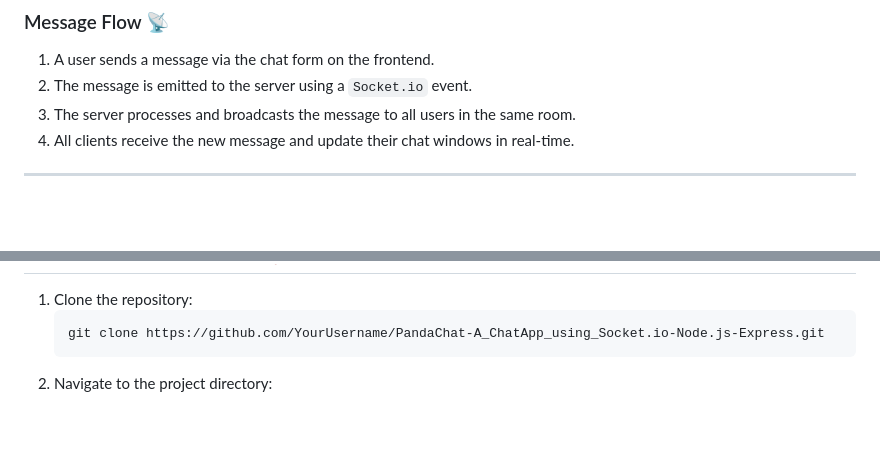
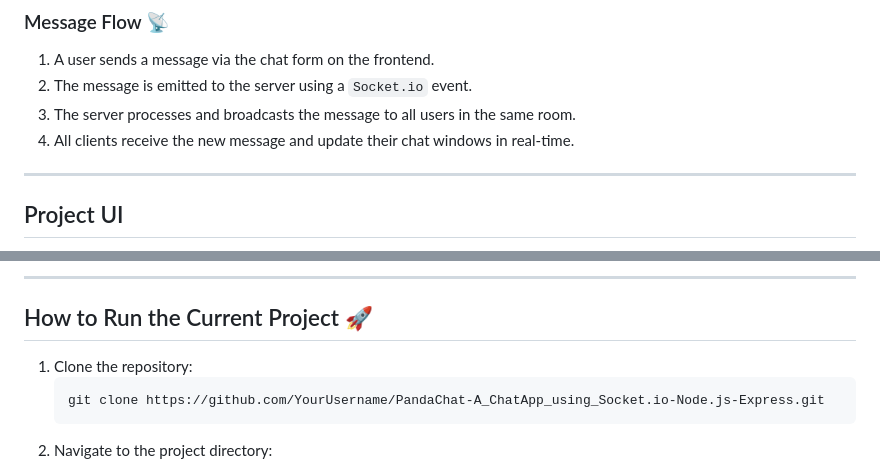
Before and after one commit to Ahnuf-Karim-Chowdhury/PandaChat---A-ChatApp-using-Socket.io-Node.js-Expresss, a Markdown page: README.md, 2 parts joined by grey strips. Drawn GitHub-style; blank space fills up the shorter version.

Commit message:
Current Project ReadMe

````diff
--- a/README.md
+++ b/README.md
@@ -59,4 +59,5 @@
 4. All clients receive the new message and update their chat windows in real-time.
 
 ---
+## Project UI
 
@@ -64,3 +78,6 @@
+---
+
+## How to Run the Current Project 🚀
 1. Clone the repository:
    ```bash
    git clone https://github.com/YourUsername/PandaChat-A_ChatApp_using_Socket.io-Node.js-Express.git
````
Also changed, not shown: other parts of README.md (+14 -1 lines).
